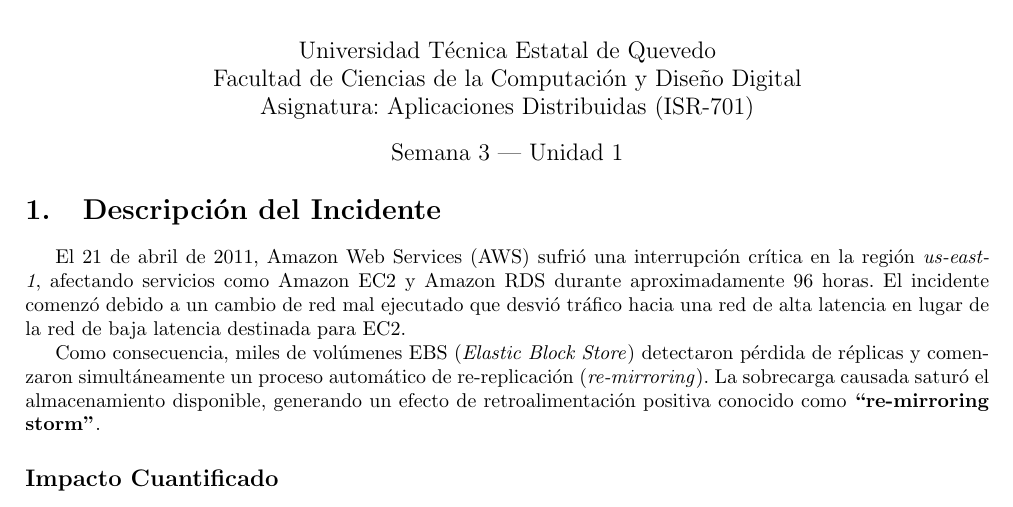
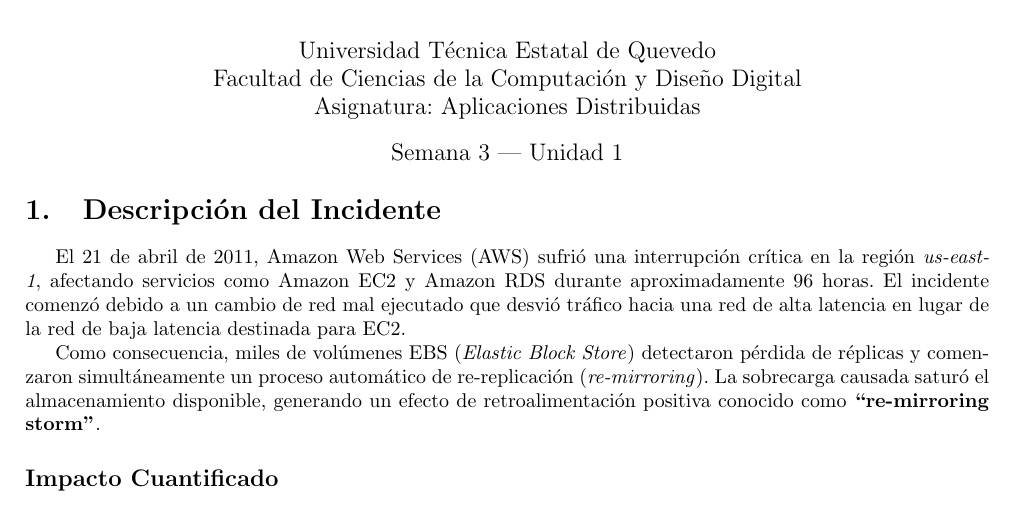
Before and after one commit to AndySanchez2004/Aplicaciones-Distribuidas, a LaTeX document (Fallo en Sistema Distribuido Real - LateX/main.tex): part of page 1 of 2, cut so that both start at the same text. Compiled offline with pdfLaTeX.

Commit message:
Update main.tex

```diff
--- a/Fallo en Sistema Distribuido Real - LateX/main.tex
+++ b/Fallo en Sistema Distribuido Real - LateX/main.tex
@@ -17,7 +17,7 @@
 \author{
 Universidad Técnica Estatal de Quevedo\\
 Facultad de Ciencias de la Computación y Diseño Digital\\
-Asignatura: Aplicaciones Distribuidas (ISR-701)
+Asignatura: Aplicaciones Distribuidas
 }
 
 \date{Semana 3 --- Unidad 1}
```
